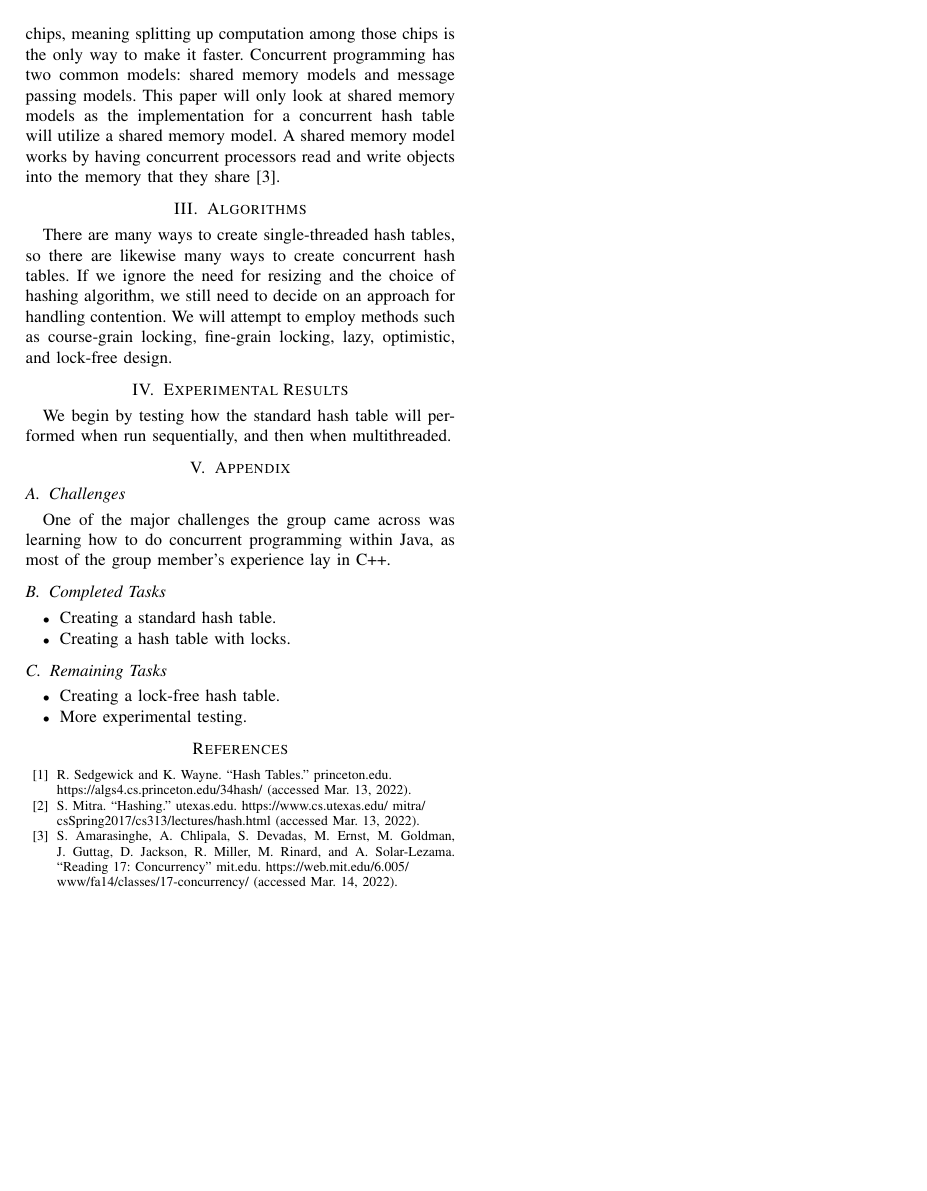
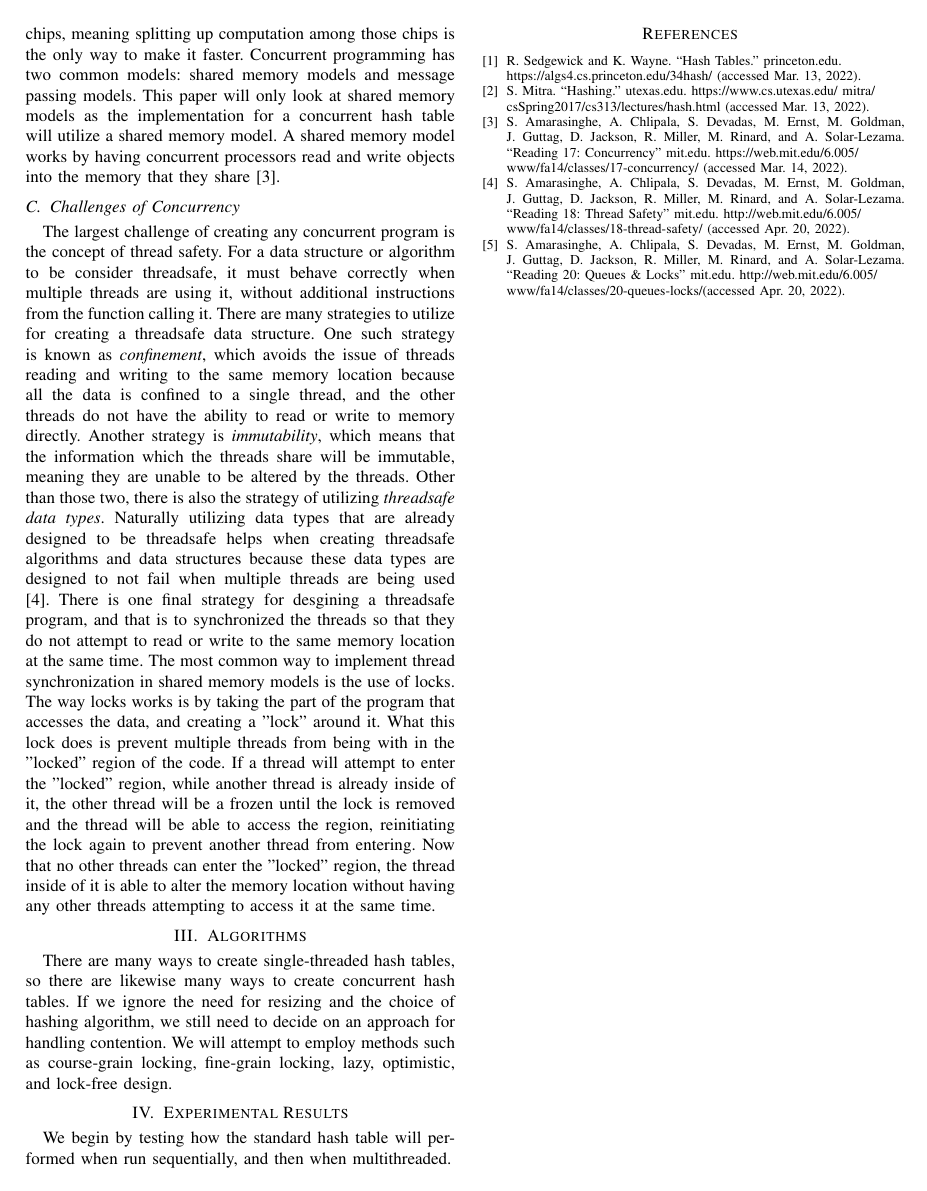
Before and after one commit to blake663/COP4520-concurrent-hashtable, a LaTeX paper (paper.tex): page 2 of 2. Compiled offline with pdfLaTeX.

Commit message:
Challenges

```diff
--- a/paper.tex
+++ b/paper.tex
@@ -70,20 +70,22 @@ has two common models: shared memory models and message passing models. This pap
 a concurrent hash table will utilize a shared memory model. A shared memory model works by having concurrent processors read and write objects into the
 memory that they share [3].
 
+\subsection{Challenges of Concurrency}
+The largest challenge of creating any concurrent program is the concept of thread safety. For a data structure or algorithm to be consider threadsafe, it
+must behave correctly when multiple threads are using it, without additional instructions from the function calling it. There are many strategies to utilize for
+creating a threadsafe data structure. One such strategy is known as \emph{confinement}, which avoids the issue of threads reading and writing to the same
+memory location because all the data is confined to a single thread, and the other threads do not have the ability to read or write to memory directly.
+Another strategy is \emph{immutability}, which means that the information which the threads share will be immutable, meaning they are unable to be altered by
+the threads. Other than those two, there is also the strategy of utilizing \emph{threadsafe data types}. Naturally utilizing data types that are already designed
+to be threadsafe helps when creating threadsafe algorithms and data structures because these data types are designed to not fail when multiple threads are being used
+[4]. There is one final strategy for desgining a threadsafe program, and that is to synchronized the threads so that they do not attempt to read or write to the same
+memory location at the same time. The most common way to implement thread synchronization in shared memory models is the use of locks. The way locks works is by taking
+the part of the program that accesses the data, and creating a "lock" around it. What this lock does is prevent multiple threads from being with in the "locked" region
+of the code. If a thread will attempt to enter the "locked" region, while another thread is already inside of it, the other thread will be a frozen
+until the lock is removed and the thread will be able to access the region, reinitiating the lock again to prevent another thread from entering. Now that no other threads
+can enter the "locked" region, the thread inside of it is able to alter the memory location without having any other threads attempting to access it at the same time.
+
 \section{Algorithms}
-% And this is how I did it!
-% \begin{lstlisting}[language={Java},caption=Testing surce code in \LaTeX{}.,breaklines=true,frame=single]
-% class HashTable<T> {
-%     bool isConcurrent;
-%     public static void main(String[] args) {
-%         isConcurrent = true;
-%     }
-
-%     public HashTable<T>(bool isConcurrent) {
-%         this.isConcurrent = isConcurrent;
-%     }
-% }
-% \end{lstlisting}
 There are many ways to create single-threaded hash tables, so there are likewise many ways to create concurrent hash tables. If we ignore the need for resizing and
 the choice of hashing algorithm, we still need to decide on an approach for handling contention. We will attempt to employ methods such as course-grain locking, fine-grain locking,
 lazy, optimistic, and lock-free design.
@@ -91,25 +93,14 @@ lazy, optimistic, and lock-free design.
 \section{Experimental Results}
 We begin by testing how the standard hash table will performed when run sequentially, and then when multithreaded.
 
-\section{Appendix}
-\subsection{Challenges}
-One of the major challenges the group came across was learning how to do concurrent programming within Java, as most of the group member's experience
-lay in C++.
-\subsection{Completed Tasks}
-\begin{itemize}
-    \item Creating a standard hash table.
-    \item Creating a hash table with locks.
-\end{itemize}
-\subsection{Remaining Tasks}
-\begin{itemize}
-    \item Creating a lock-free hash table.
-    \item More experimental testing.
-\end{itemize}
-
 \begin{thebibliography}{00}
 \bibitem{b1} R. Sedgewick and K. Wayne. ``Hash Tables." princeton.edu. \\https://algs4.cs.princeton.edu/34hash/ (accessed Mar. 13, 2022).
 \bibitem{b2} S. Mitra. ``Hashing." utexas.edu. https://www.cs.utexas.edu/~mitra/\\csSpring2017/cs313/lectures/hash.html (accessed Mar. 13, 2022).
 \bibitem{b3} S. Amarasinghe, A. Chlipala, S. Devadas, M. Ernst, M. Goldman, J. Guttag, D. Jackson, R. Miller, M. Rinard, and A. Solar-Lezama. ``Reading 17: Concurrency"
 mit.edu. https://web.mit.edu/6.005/\\www/fa14/classes/17-concurrency/ (accessed Mar. 14, 2022).
+\bibitem{b3} S. Amarasinghe, A. Chlipala, S. Devadas, M. Ernst, M. Goldman, J. Guttag, D. Jackson, R. Miller, M. Rinard, and A. Solar-Lezama. ``Reading 18: Thread Safety"
+mit.edu. http://web.mit.edu/6.005/\\www/fa14/classes/18-thread-safety/ (accessed Apr. 20, 2022).
+\bibitem{b3} S. Amarasinghe, A. Chlipala, S. Devadas, M. Ernst, M. Goldman, J. Guttag, D. Jackson, R. Miller, M. Rinard, and A. Solar-Lezama. ``Reading 20: Queues \& Locks"
+mit.edu. http://web.mit.edu/6.005/\\www/fa14/classes/20-queues-locks/(accessed Apr. 20, 2022).
 \end{thebibliography}
 \end{document}
```
Also changed, not shown: paper.pdf.
